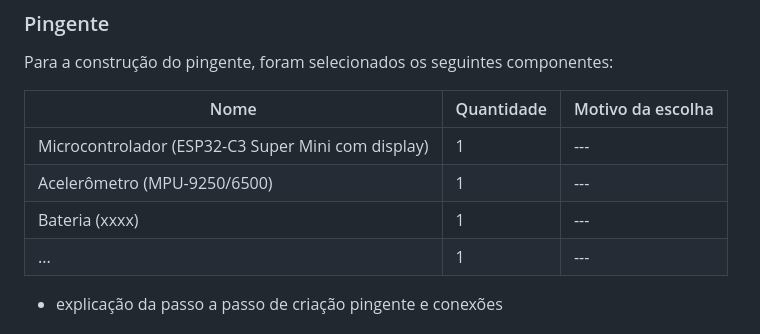
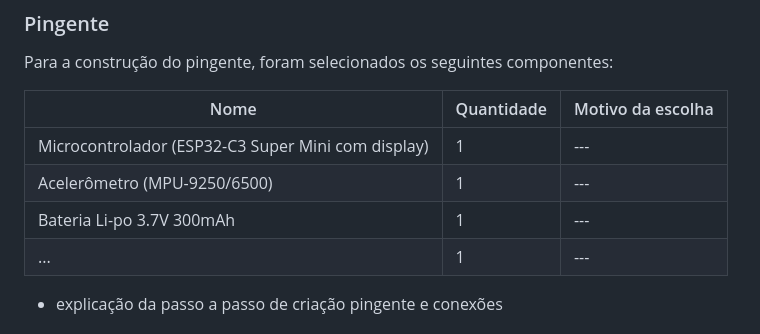
Before and after one commit to willianjsf/Patinhas-CFA, a Markdown page: relatorio.md, the part around the change. GitHub-like rendering.

```diff
--- a/relatorio.md
+++ b/relatorio.md
@@ -36,7 +36,7 @@ Para a construção do pingente, foram selecionados os seguintes componentes:
 | --- | --- | --- |
 | Microcontrolador (ESP32-C3 Super Mini com display) | 1 | --- |
 | Acelerômetro (MPU-9250/6500)| 1 |  --- |
-| Bateria (xxxx) | 1 | --- |
+| Bateria Li-po 3.7V 300mAh  | 1 | --- |
 | ... | 1 | --- |
 
 + explicação da passo a passo de criação pingente e conexões
```
